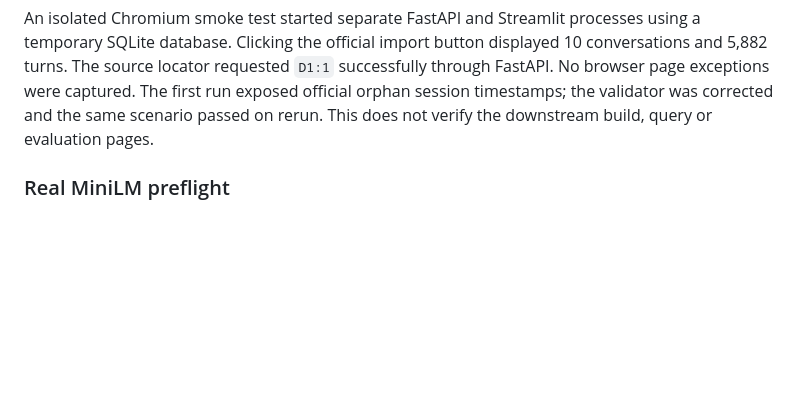
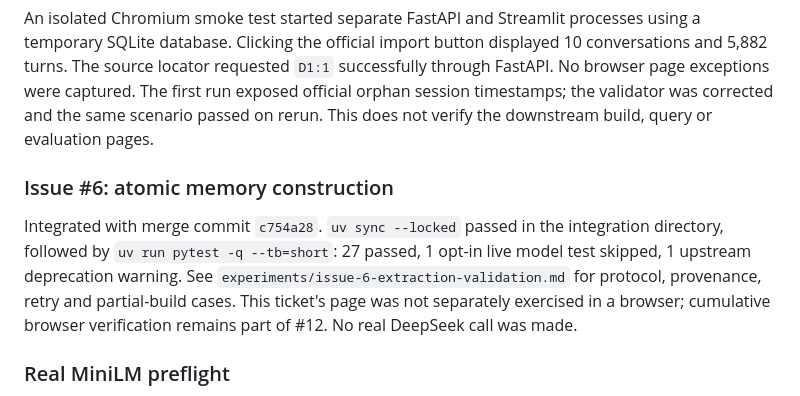
Before and after one commit to kenqia/locomo-dynamic-memory, a Markdown page: experiments/issue-4-implementation.md, the part around the change. Drawn GitHub-style; blank space fills up the shorter version.

Commit message:
docs: record integrated issue 6 verification

```diff
--- a/experiments/issue-4-implementation.md
+++ b/experiments/issue-4-implementation.md
@@ -68,6 +68,16 @@ The first run exposed official orphan session timestamps; the validator was
 corrected and the same scenario passed on rerun. This does not verify the
 downstream build, query or evaluation pages.
 
+### Issue #6: atomic memory construction
+
+Integrated with merge commit `c754a28`. `uv sync --locked` passed in the
+integration directory, followed by `uv run pytest -q --tb=short`:
+27 passed, 1 opt-in live model test skipped, 1 upstream deprecation warning.
+See `experiments/issue-6-extraction-validation.md` for protocol, provenance,
+retry and partial-build cases. This ticket's page was not separately exercised
+in a browser; cumulative browser verification remains part of #12.
+No real DeepSeek call was made.
+
 ### Real MiniLM preflight
 
 An independent Python 3.12 environment loaded the existing pinned snapshot
```
